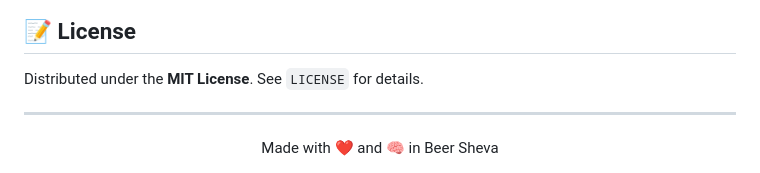
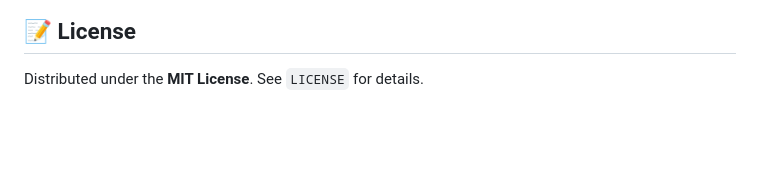
Before and after one commit to AlexBoyev/DailyfFit, a Markdown page: README.md, the part around the change. Rendered like a GitHub page; blank space fills up the shorter version.

```diff
--- a/README.md
+++ b/README.md
@@ -148,7 +148,3 @@ The backend exposes `/chat` which pipes authenticated user data (nutrition logs,
 ## 📝 License
 
 Distributed under the **MIT License**. See `LICENSE` for details.
-
----
-
-<div align="center">Made with ❤️ and 🧠 in Beer Sheva</div>
```
